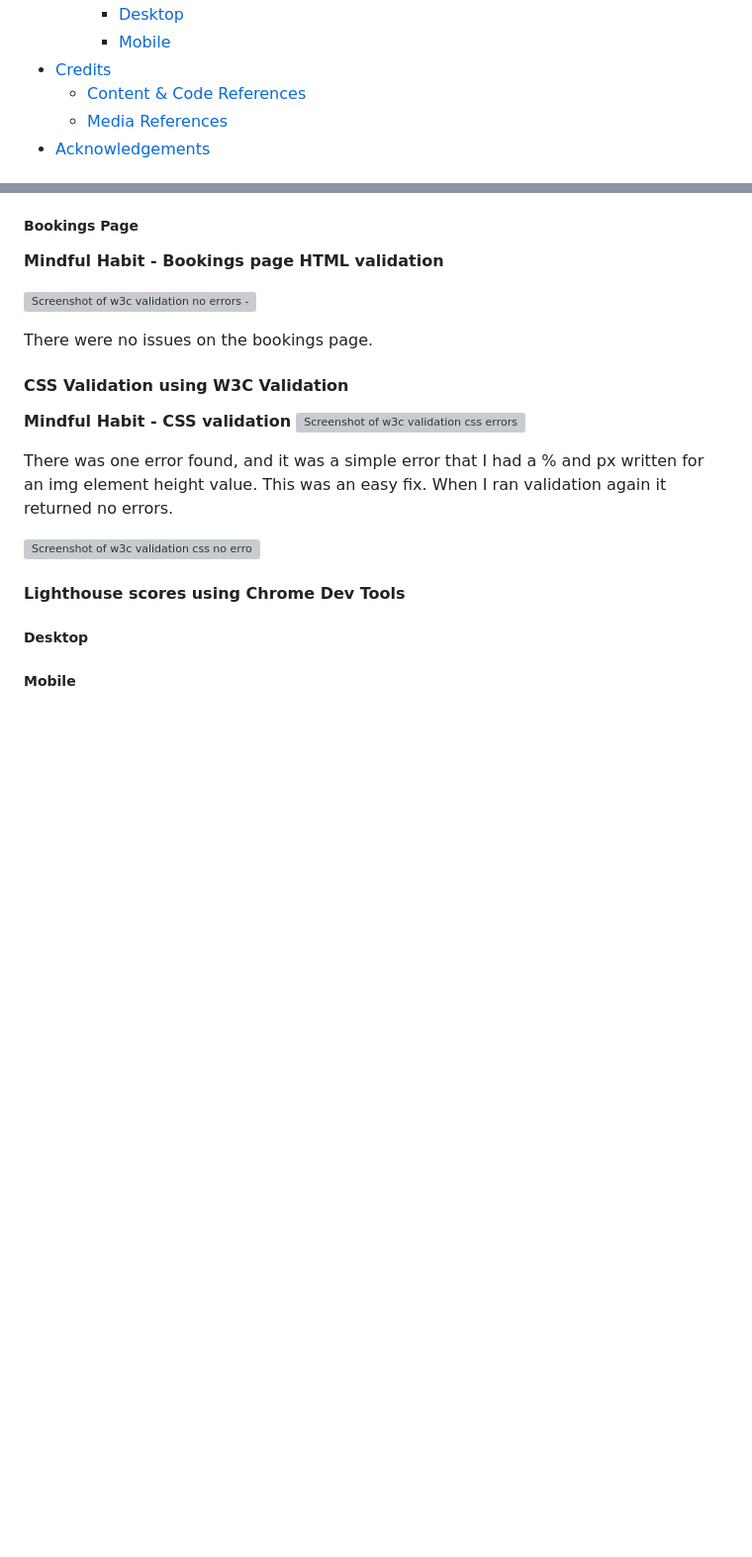
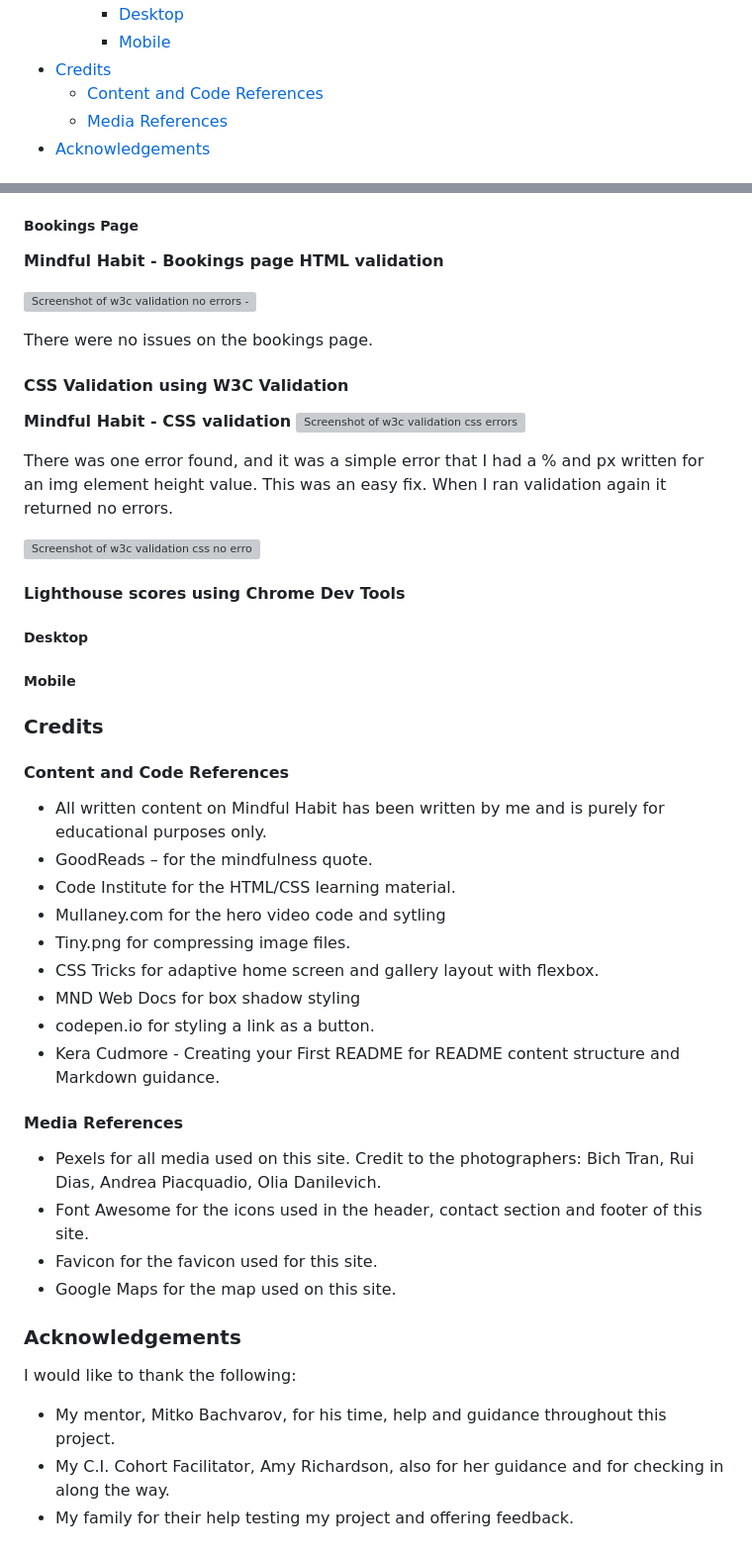
Before and after one commit to abigail-ryan/mindful-habit, a Markdown page: README.md, 2 parts joined by grey strips. Shown at 99% size. GitHub-like rendering; blank space fills up the shorter version; grey boxes are pictures that could not be loaded.

Commit message:
Add content to credits & acknowledgements sections

```diff
--- a/README.md
+++ b/README.md
@@ -55,7 +55,7 @@ Users of this site can access all the information they need to know about Mindfu
     * [Desktop](#desktop)
     * [Mobile](#mobile)
 * [Credits](#credits)
-  * [Content & Code References](#content-and-code-references)
+  * [Content and Code References](#content-and-code-references)
   * [Media References](#media-references)
 * [Acknowledgements](#acknowledgements)
 
@@ -397,3 +397,29 @@ There was one error found, and it was a simple error that I had a % and px writt
 #### Lighthouse scores using Chrome Dev Tools
 ##### Desktop
 ##### Mobile
+
+### Credits
+#### Content and Code References
+*	All written content on Mindful Habit has been written by me and is purely for educational purposes only.
+*	GoodReads – for the mindfulness quote.
+*	Code Institute for the HTML/CSS learning material.
+*	Mullaney.com for the hero video code and sytling
+*	Tiny.png for compressing image files.
+*	CSS Tricks for adaptive home screen and gallery layout with flexbox.
+*	MND Web Docs for box shadow styling
+*	codepen.io for styling a link as a button.
+*	Kera Cudmore - Creating your First README for README content structure and Markdown guidance.
+
+#### Media References
+*	Pexels for all media used on this site. Credit to the photographers: Bich Tran, Rui Dias, Andrea Piacquadio, Olia Danilevich.
+*	Font Awesome for the icons used in the header, contact section and footer of this site.
+*	Favicon for the favicon used for this site.
+*	Google Maps for the map used on this site.
+
+
+### Acknowledgements
+
+I would like to thank the following:
+*	My mentor, Mitko Bachvarov, for his time, help and guidance throughout this project.
+*	My C.I. Cohort Facilitator, Amy Richardson, also for her guidance and for checking in along the way.
+*	My family for their help testing my project and offering feedback.
```
